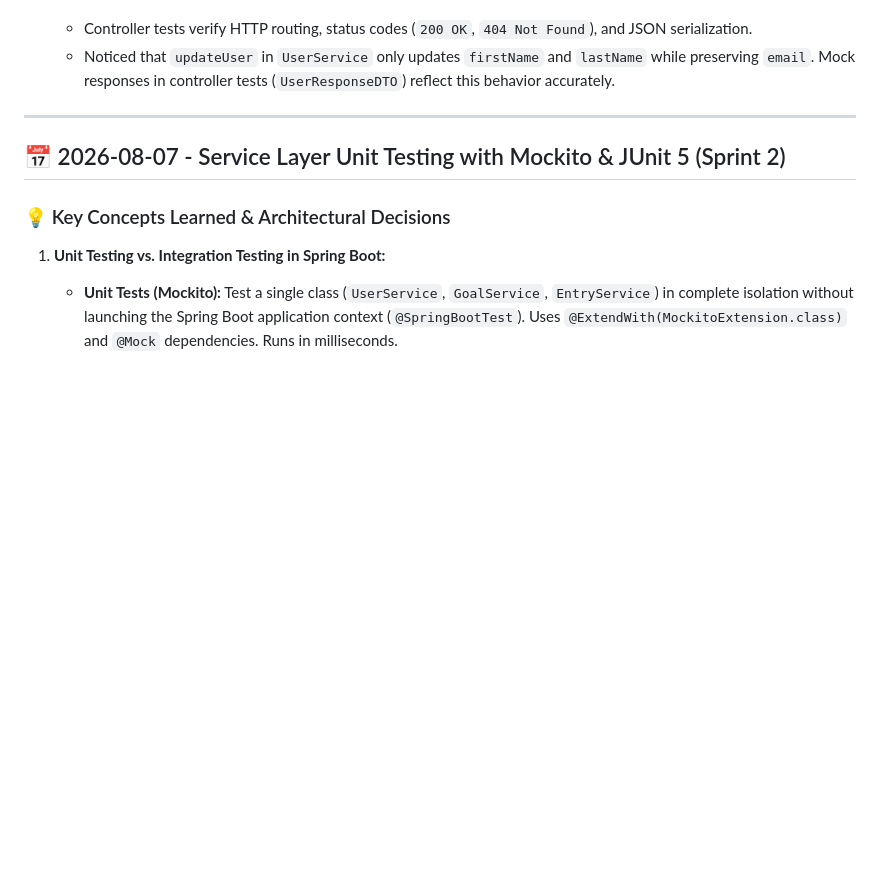
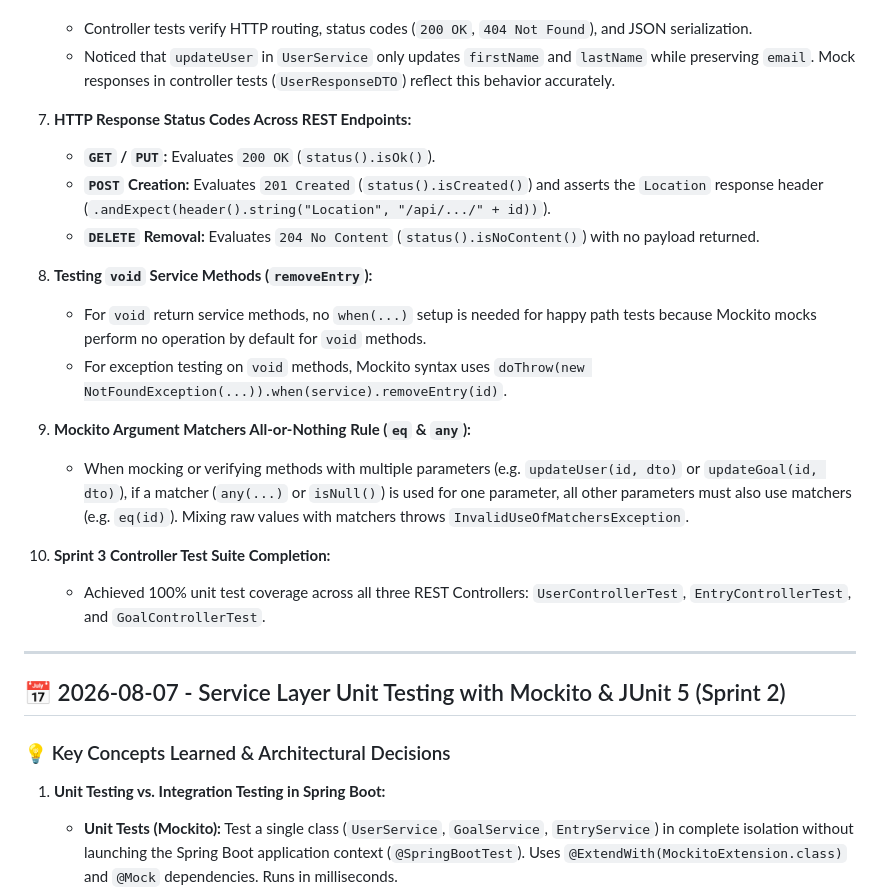
Before and after one commit to ec-mentors/project-module-andres-bs12, a Markdown page: docs/learning_journal.md, the part around the change. Rendered like a GitHub page; blank space fills up the shorter version.

Commit message:
docs(journal): update Sprint 3 takeaways for controller testing

```diff
--- a/docs/learning_journal.md
+++ b/docs/learning_journal.md
@@ -31,6 +31,21 @@ This document serves as a development and learning journal to record key concept
 6. **Controller Test Scope vs. Service Business Rules:**
    - Controller tests verify HTTP routing, status codes (`200 OK`, `404 Not Found`), and JSON serialization.
    - Noticed that `updateUser` in `UserService` only updates `firstName` and `lastName` while preserving `email`. Mock responses in controller tests (`UserResponseDTO`) reflect this behavior accurately.
+
+7. **HTTP Response Status Codes Across REST Endpoints:**
+   - **`GET` / `PUT`:** Evaluates `200 OK` (`status().isOk()`).
+   - **`POST` Creation:** Evaluates `201 Created` (`status().isCreated()`) and asserts the `Location` response header (`.andExpect(header().string("Location", "/api/.../" + id))`).
+   - **`DELETE` Removal:** Evaluates `204 No Content` (`status().isNoContent()`) with no payload returned.
+
+8. **Testing `void` Service Methods (`removeEntry`):**
+   - For `void` return service methods, no `when(...)` setup is needed for happy path tests because Mockito mocks perform no operation by default for `void` methods.
+   - For exception testing on `void` methods, Mockito syntax uses `doThrow(new NotFoundException(...)).when(service).removeEntry(id)`.
+
+9. **Mockito Argument Matchers All-or-Nothing Rule (`eq` & `any`):**
+   - When mocking or verifying methods with multiple parameters (e.g. `updateUser(id, dto)` or `updateGoal(id, dto)`), if a matcher (`any(...)` or `isNull()`) is used for one parameter, all other parameters must also use matchers (e.g. `eq(id)`). Mixing raw values with matchers throws `InvalidUseOfMatchersException`.
+
+10. **Sprint 3 Controller Test Suite Completion:**
+    - Achieved 100% unit test coverage across all three REST Controllers: `UserControllerTest`, `EntryControllerTest`, and `GoalControllerTest`.
 
 ---
 
```
